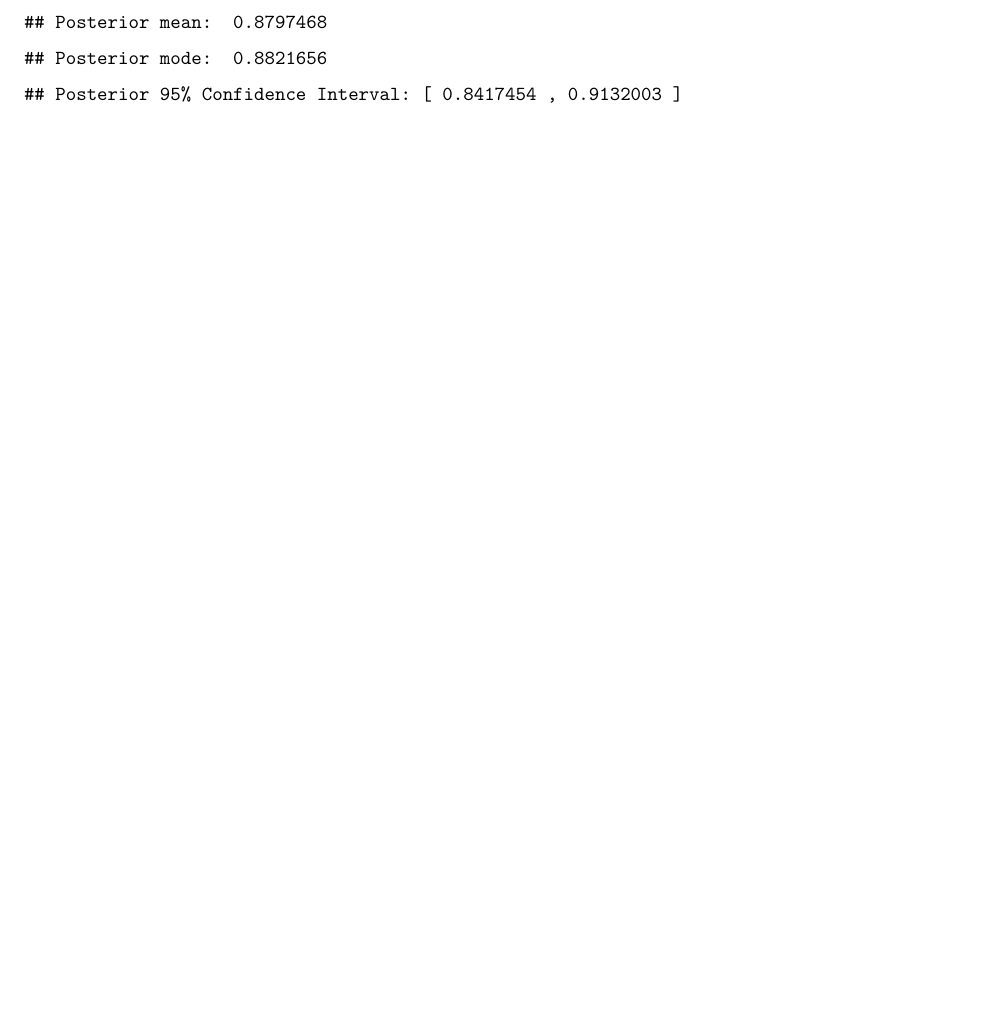
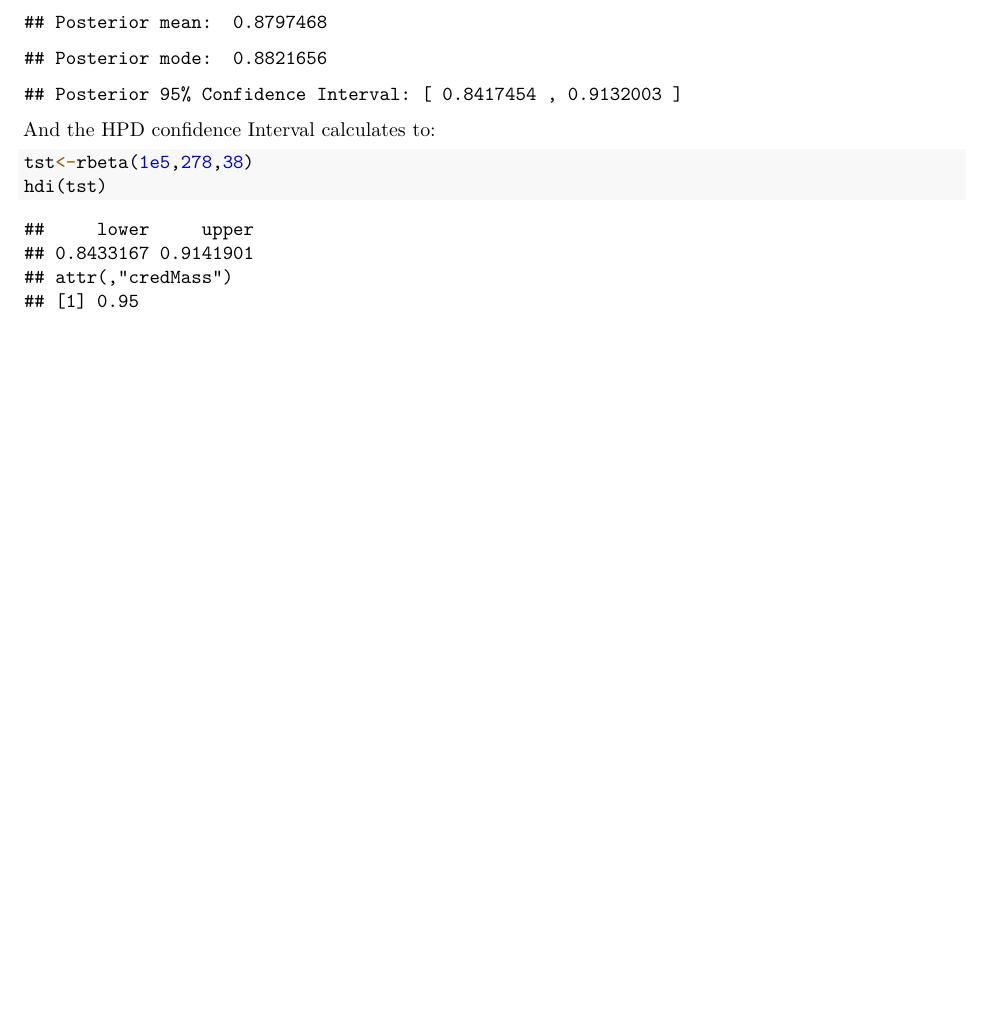
Before and after one commit to 01dave99/compstat, an R Markdown document (Report.Rmd): part of page 2 of 2, cut so that both start at the same text. The pictures show the output file Report.pdf that the author committed with the source.

Commit message:
added hpd interval

````diff
--- a/Report.Rmd
+++ b/Report.Rmd
@@ -61,3 +62,8 @@ cat("Posterior mean: ",mean)
 cat("Posterior mode: ",mode)
 cat("Posterior 95% Confidence Interval: [",cil,",",ciu,"]")
 ```
+And the HPD confidence Interval calculates to:
+```{r}
+tst<-rbeta(1e5,278,38)
+hdi(tst)
+```
````
Also changed, not shown: Report.pdf, Report.Rmd (1 more changed lines).
